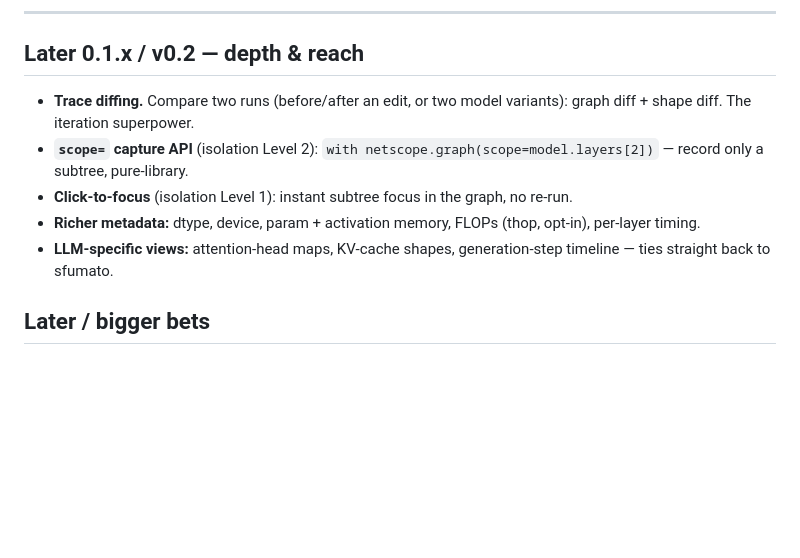
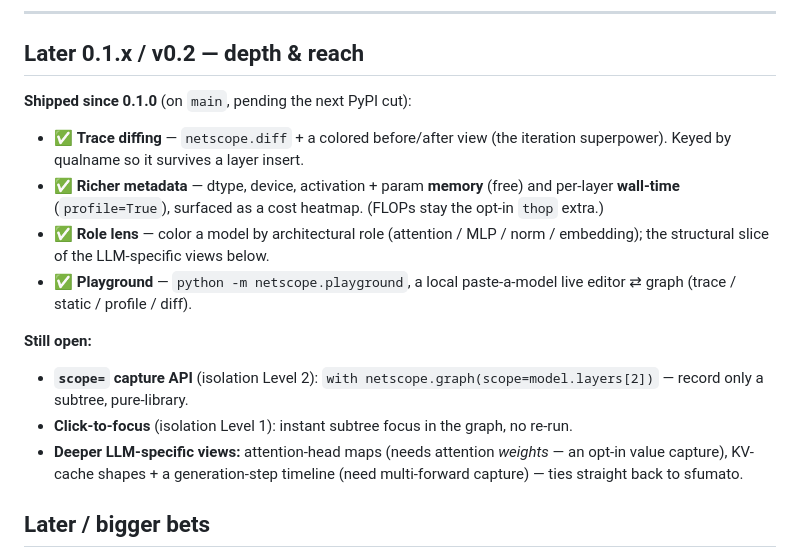
Before and after one commit to eren23/netscope, a Markdown page: ROADMAP.md, the part around the change. GitHub-like rendering; blank space fills up the shorter version.

```diff
--- a/ROADMAP.md
+++ b/ROADMAP.md
@@ -120,16 +120,26 @@ Design rules for the LLM layer:
 
 ## Later 0.1.x / v0.2 — depth & reach
 
-- **Trace diffing.** Compare two runs (before/after an edit, or two model
-  variants): graph diff + shape diff. The iteration superpower.
+**Shipped since 0.1.0** (on `main`, pending the next PyPI cut):
+
+- ✅ **Trace diffing** — `netscope.diff` + a colored before/after view (the
+  iteration superpower). Keyed by qualname so it survives a layer insert.
+- ✅ **Richer metadata** — dtype, device, activation + param **memory** (free) and
+  per-layer **wall-time** (`profile=True`), surfaced as a cost heatmap. (FLOPs stay
+  the opt-in `thop` extra.)
+- ✅ **Role lens** — color a model by architectural role (attention / MLP / norm /
+  embedding); the structural slice of the LLM-specific views below.
+- ✅ **Playground** — `python -m netscope.playground`, a local paste-a-model live
+  editor ⇄ graph (trace / static / profile / diff).
+
+**Still open:**
+
 - **`scope=` capture API** (isolation Level 2): `with netscope.graph(scope=model.layers[2])`
   — record only a subtree, pure-library.
-- **Click-to-focus** (isolation Level 1): instant subtree focus in the graph, no
-  re-run.
-- **Richer metadata:** dtype, device, param + activation memory, FLOPs (thop,
-  opt-in), per-layer timing.
-- **LLM-specific views:** attention-head maps, KV-cache shapes, generation-step
-  timeline — ties straight back to sfumato.
+- **Click-to-focus** (isolation Level 1): instant subtree focus in the graph, no re-run.
+- **Deeper LLM-specific views:** attention-head maps (needs attention *weights* — an
+  opt-in value capture), KV-cache shapes + a generation-step timeline (need
+  multi-forward capture) — ties straight back to sfumato.
 
 ## Later / bigger bets
 
```
Also changed, not shown: CHANGELOG.md (added, +44 -0 lines), README.md (+34 -6 lines).
